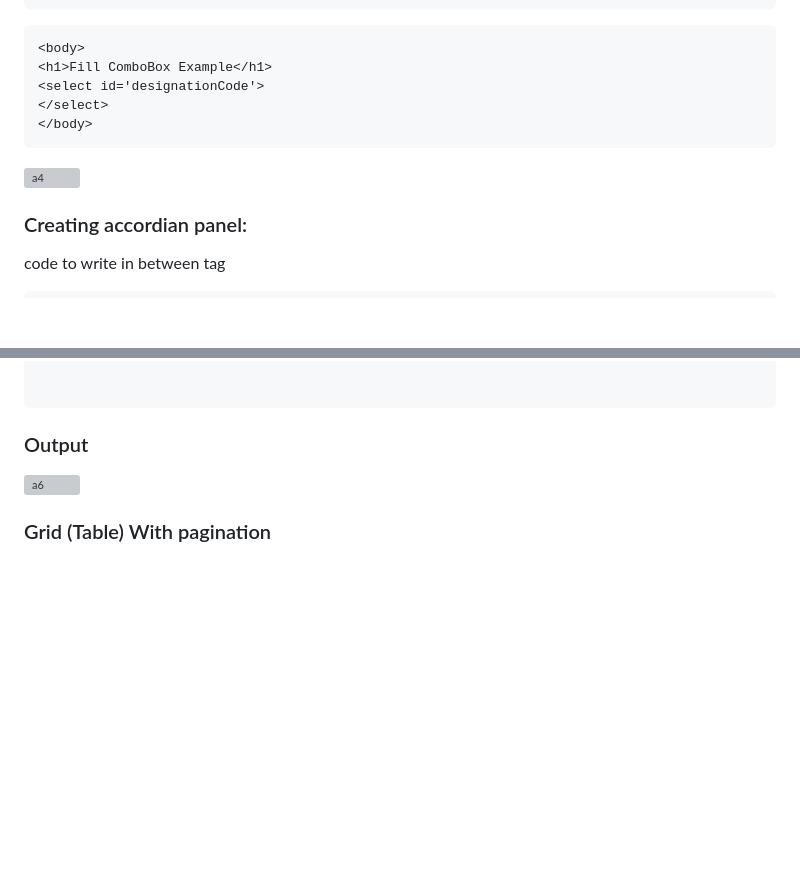
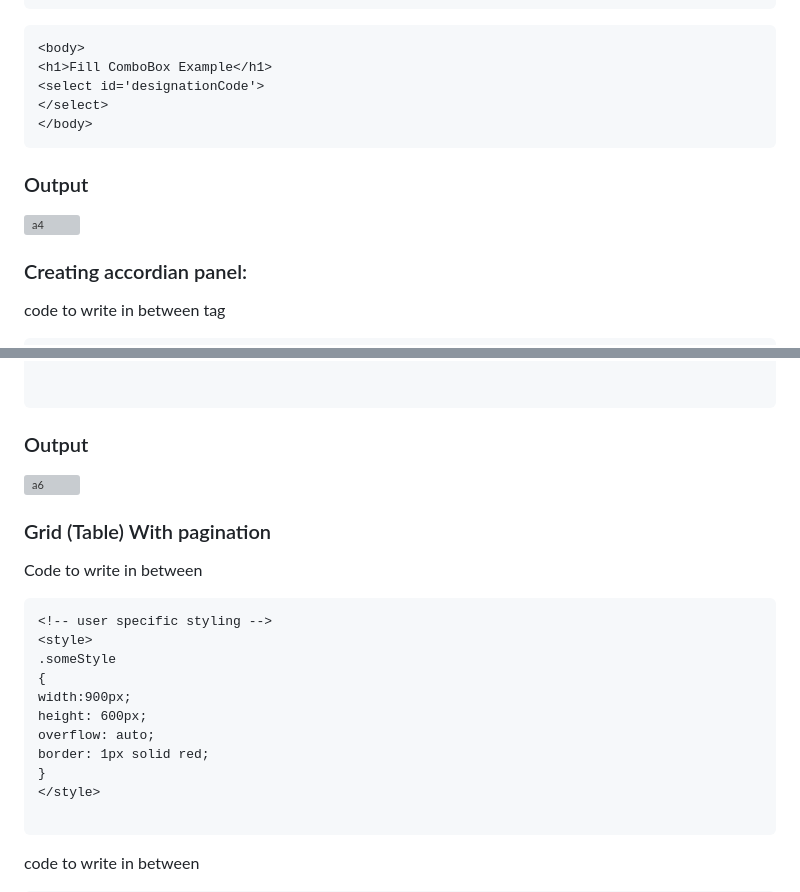
Before and after one commit to kumarabhiii/DaJSRock, a Markdown page: README.md, 2 parts joined by grey strips. GitHub-like rendering; blank space fills up the shorter version; grey boxes are pictures that could not be loaded.

`````diff
--- a/README.md
+++ b/README.md
@@ -240,9 +240,9 @@ window.addEventListener('load',populateDesignations);
 </body>
 ````
 
+### Output
+
 ![a4](https://github.com/kumarabhiii/DaJSRock/assets/121662707/36db1366-2113-4ab6-9948-99e65bb48830)
-
-
 
 
 ### Creating accordian panel:
@@ -388,4 +388,20 @@ Last Line
 
 
 ### Grid (Table) With pagination
+Code to write in between <head>
 
+````
+<!-- user specific styling -->
+<style>
+.someStyle
+{
+width:900px;
+height: 600px;
+overflow: auto;
+border: 1px solid red;
+}
+</style>
+
+````
+code to write in between <body>
+
`````
Also changed, not shown: other parts of README.md (+30 -0 lines).
